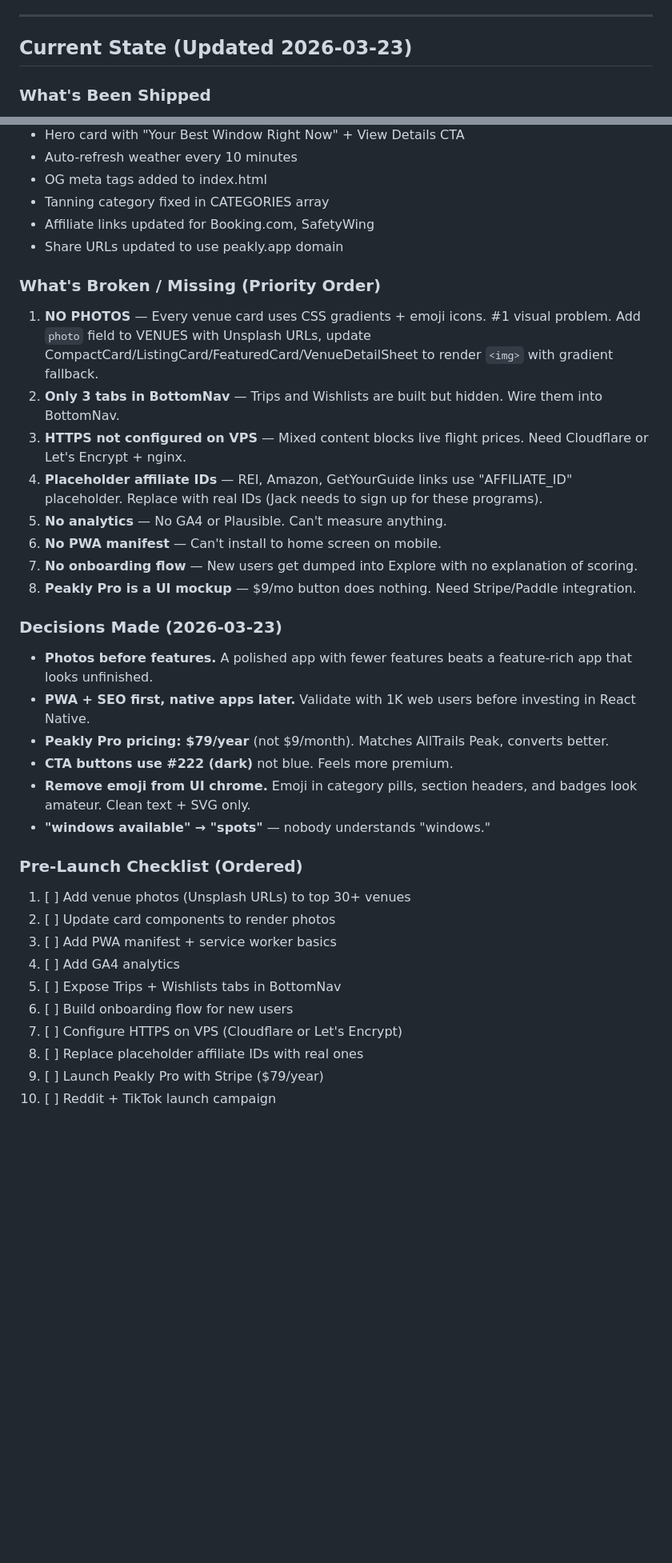
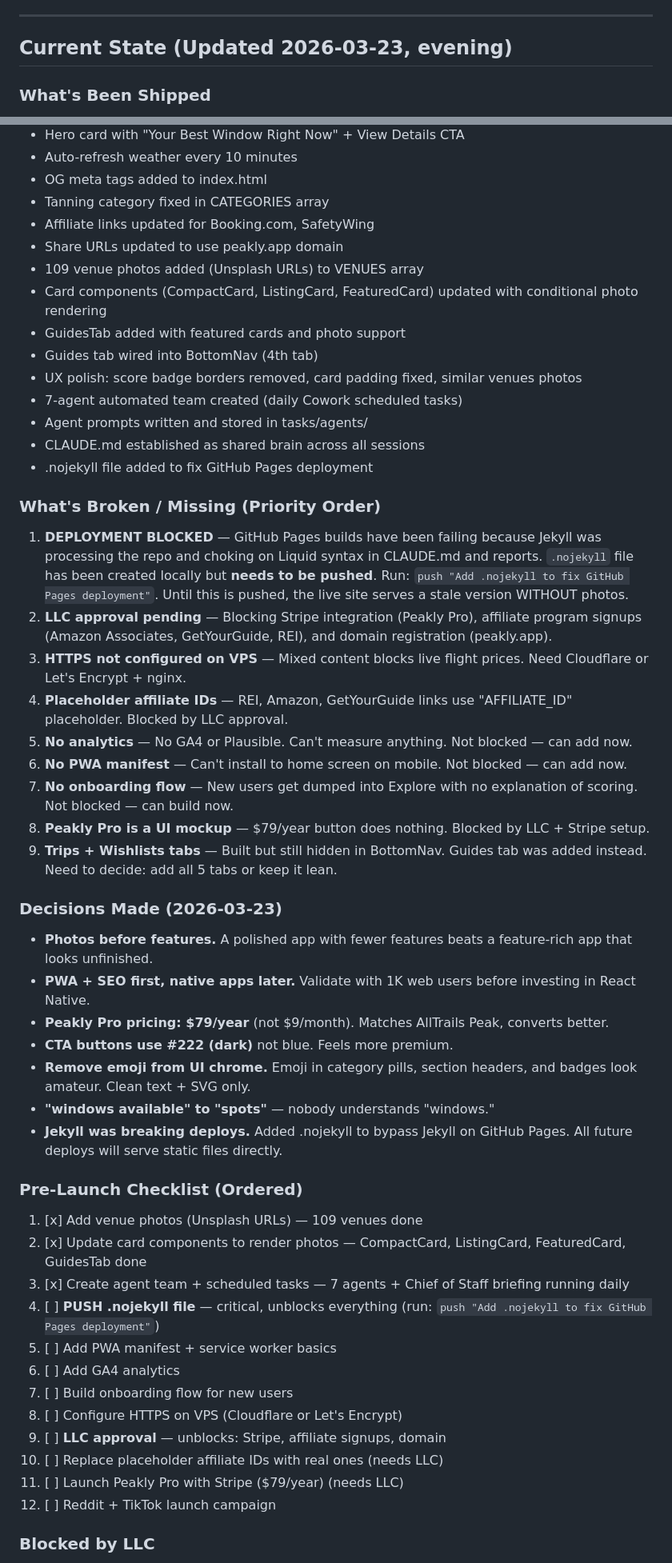
Before and after one commit to j1mmychu/peakly, a Markdown page: CLAUDE.md, 2 parts joined by grey strips. Shown at 80% size. GitHub-like rendering; blank space fills up the shorter version.

```diff
--- a/CLAUDE.md
+++ b/CLAUDE.md
@@ -185,7 +185,7 @@ Scores drive venue ranking and badge display (e.g., "Epic", "Firing", "Perfect T
 
 ---
 
-## Current State (Updated 2026-03-23)
+## Current State (Updated 2026-03-23, evening)
 
 ### What's Been Shipped
 
@@ -199,17 +199,27 @@ Scores drive venue ranking and badge display (e.g., "Epic", "Firing", "Perfect T
 - Tanning category fixed in CATEGORIES array
 - Affiliate links updated for Booking.com, SafetyWing
 - Share URLs updated to use peakly.app domain
+- 109 venue photos added (Unsplash URLs) to VENUES array
+- Card components (CompactCard, ListingCard, FeaturedCard) updated with conditional photo rendering
+- GuidesTab added with featured cards and photo support
+- Guides tab wired into BottomNav (4th tab)
+- UX polish: score badge borders removed, card padding fixed, similar venues photos
+- 7-agent automated team created (daily Cowork scheduled tasks)
+- Agent prompts written and stored in tasks/agents/
+- CLAUDE.md established as shared brain across all sessions
+- .nojekyll file added to fix GitHub Pages deployment
 
 ### What's Broken / Missing (Priority Order)
 
-1. **NO PHOTOS** — Every venue card uses CSS gradients + emoji icons. #1 visual problem. Add `photo` field to VENUES with Unsplash URLs, update CompactCard/ListingCard/FeaturedCard/VenueDetailSheet to render `<img>` with gradient fallback.
-2. **Only 3 tabs in BottomNav** — Trips and Wishlists are built but hidden. Wire them into BottomNav.
+1. **DEPLOYMENT BLOCKED** — GitHub Pages builds have been failing because Jekyll was processing the repo and choking on Liquid syntax in CLAUDE.md and reports. `.nojekyll` file has been created locally but **needs to be pushed**. Run: `push "Add .nojekyll to fix GitHub Pages deployment"`. Until this is pushed, the live site serves a stale version WITHOUT photos.
+2. **LLC approval pending** — Blocking Stripe integration (Peakly Pro), affiliate program signups (Amazon Associates, GetYourGuide, REI), and domain registration (peakly.app).
 3. **HTTPS not configured on VPS** — Mixed content blocks live flight prices. Need Cloudflare or Let's Encrypt + nginx.
-4. **Placeholder affiliate IDs** — REI, Amazon, GetYourGuide links use "AFFILIATE_ID" placeholder. Replace with real IDs (Jack needs to sign up for these programs).
-5. **No analytics** — No GA4 or Plausible. Can't measure anything.
-6. **No PWA manifest** — Can't install to home screen on mobile.
-7. **No onboarding flow** — New users get dumped into Explore with no explanation of scoring.
-8. **Peakly Pro is a UI mockup** — $9/mo button does nothing. Need Stripe/Paddle integration.
+4. **Placeholder affiliate IDs** — REI, Amazon, GetYourGuide links use "AFFILIATE_ID" placeholder. Blocked by LLC approval.
+5. **No analytics** — No GA4 or Plausible. Can't measure anything. Not blocked — can add now.
+6. **No PWA manifest** — Can't install to home screen on mobile. Not blocked — can add now.
+7. **No onboarding flow** — New users get dumped into Explore with no explanation of scoring. Not blocked — can build now.
+8. **Peakly Pro is a UI mockup** — $79/year button does nothing. Blocked by LLC + Stripe setup.
+9. **Trips + Wishlists tabs** — Built but still hidden in BottomNav. Guides tab was added instead. Need to decide: add all 5 tabs or keep it lean.
 
 ### Decisions Made (2026-03-23)
 
@@ -218,17 +228,23 @@ Scores drive venue ranking and badge display (e.g., "Epic", "Firing", "Perfect T
 - **Peakly Pro pricing: $79/year** (not $9/month). Matches AllTrails Peak, converts better.
 - **CTA buttons use #222 (dark)** not blue. Feels more premium.
 - **Remove emoji from UI chrome.** Emoji in category pills, section headers, and badges look amateur. Clean text + SVG only.
-- **"windows available" → "spots"** — nobody understands "windows."
+- **"windows available" to "spots"** — nobody understands "windows."
+- **Jekyll was breaking deploys.** Added .nojekyll to bypass Jekyll on GitHub Pages. All future deploys will serve static files directly.
 
 ### Pre-Launch Checklist (Ordered)
 
-1. [ ] Add venue photos (Unsplash URLs) to top 30+ venues
-2. [ ] Update card components to render photos
-3. [ ] Add PWA manifest + service worker basics
-4. [ ] Add GA4 analytics
-5. [ ] Expose Trips + Wishlists tabs in BottomNav
-6. [ ] Build onboarding flow for new users
-7. [ ] Configure HTTPS on VPS (Cloudflare or Let's Encrypt)
-8. [ ] Replace placeholder affiliate IDs with real ones
-9. [ ] Launch Peakly Pro with Stripe ($79/year)
-10. [ ] Reddit + TikTok launch campaign
+1. [x] Add venue photos (Unsplash URLs) — 109 venues done
+2. [x] Update card components to render photos — CompactCard, ListingCard, FeaturedCard, GuidesTab done
+3. [x] Create agent team + scheduled tasks — 7 agents + Chief of Staff briefing running daily
+4. [ ] **PUSH .nojekyll file** — critical, unblocks everything (run: `push "Add .nojekyll to fix GitHub Pages deployment"`)
+5. [ ] Add PWA manifest + service worker basics
+6. [ ] Add GA4 analytics
+7. [ ] Build onboarding flow for new users
+8. [ ] Configure HTTPS on VPS (Cloudflare or Let's Encrypt)
+9. [ ] **LLC approval** — unblocks: Stripe, affiliate signups, domain
+10. [ ] Replace placeholder affiliate IDs with real ones (needs LLC)
+11. [ ] Launch Peakly Pro with Stripe ($79/year) (needs LLC)
+12. [ ] Reddit + TikTok launch campaign
+
+### Blocked by LLC
+
```
Also changed, not shown: other parts of CLAUDE.md (+18 -0 lines).
